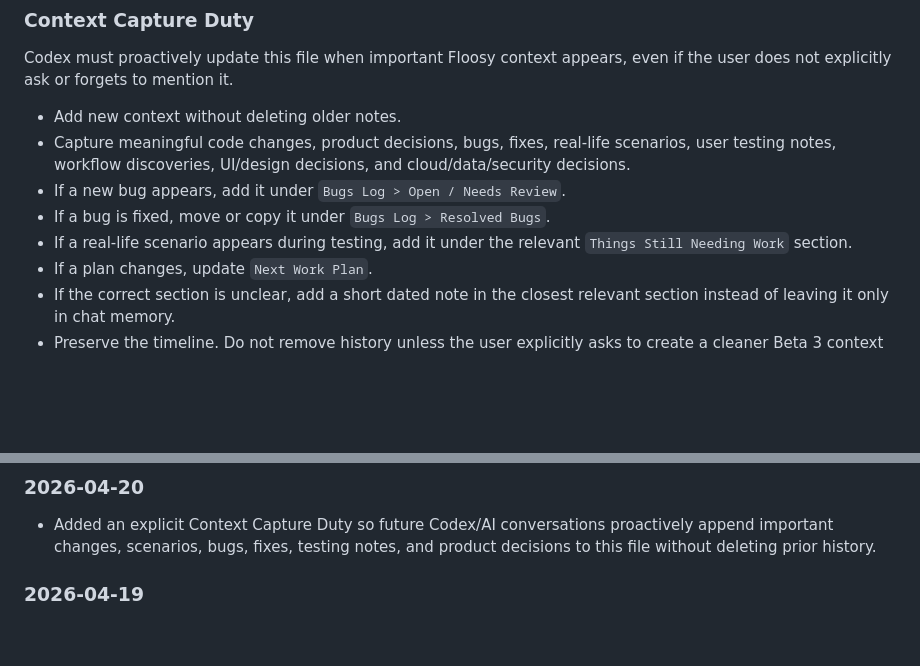
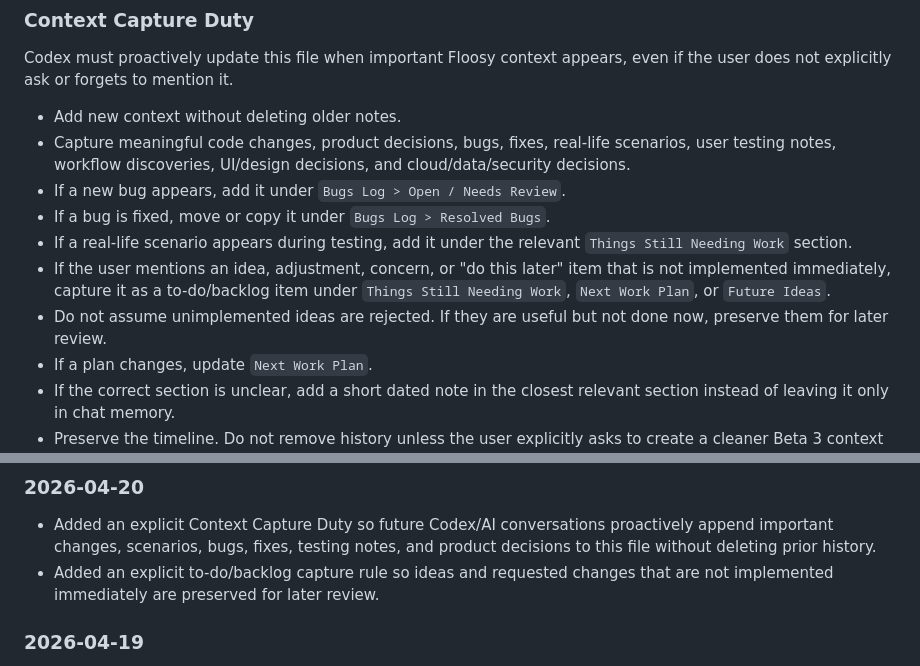
Before and after one commit to salzemami90-arch/floosy-app, a Markdown page: FLOOSY_BETA_2_CONTEXT.md, 2 parts joined by grey strips. Rendered like a GitHub page; blank space fills up the shorter version.

Commit message:
Add Floosy backlog capture rule

```diff
--- a/FLOOSY_BETA_2_CONTEXT.md
+++ b/FLOOSY_BETA_2_CONTEXT.md
@@ -30,6 +30,8 @@ Codex must proactively update this file when important Floosy context appears, e
 - If a new bug appears, add it under `Bugs Log > Open / Needs Review`.
 - If a bug is fixed, move or copy it under `Bugs Log > Resolved Bugs`.
 - If a real-life scenario appears during testing, add it under the relevant `Things Still Needing Work` section.
+- If the user mentions an idea, adjustment, concern, or "do this later" item that is not implemented immediately, capture it as a to-do/backlog item under `Things Still Needing Work`, `Next Work Plan`, or `Future Ideas`.
+- Do not assume unimplemented ideas are rejected. If they are useful but not done now, preserve them for later review.
 - If a plan changes, update `Next Work Plan`.
 - If the correct section is unclear, add a short dated note in the closest relevant section instead of leaving it only in chat memory.
 - Preserve the timeline. Do not remove history unless the user explicitly asks to create a cleaner Beta 3 context file.
@@ -48,6 +50,7 @@ When adding future updates:
 ### 2026-04-20
 
 - Added an explicit Context Capture Duty so future Codex/AI conversations proactively append important changes, scenarios, bugs, fixes, testing notes, and product decisions to this file without deleting prior history.
+- Added an explicit to-do/backlog capture rule so ideas and requested changes that are not implemented immediately are preserved for later review.
 
 ### 2026-04-19
 
```
